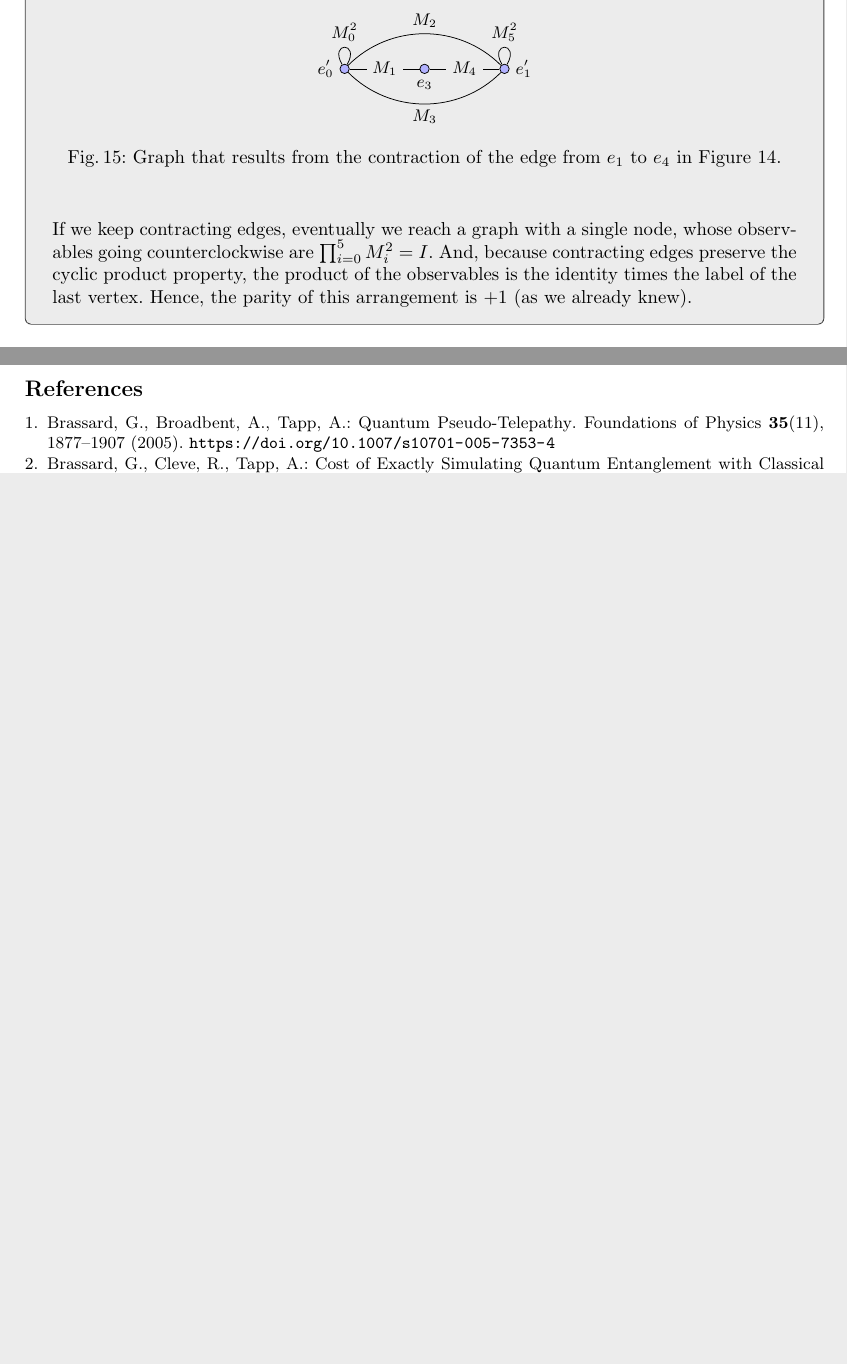
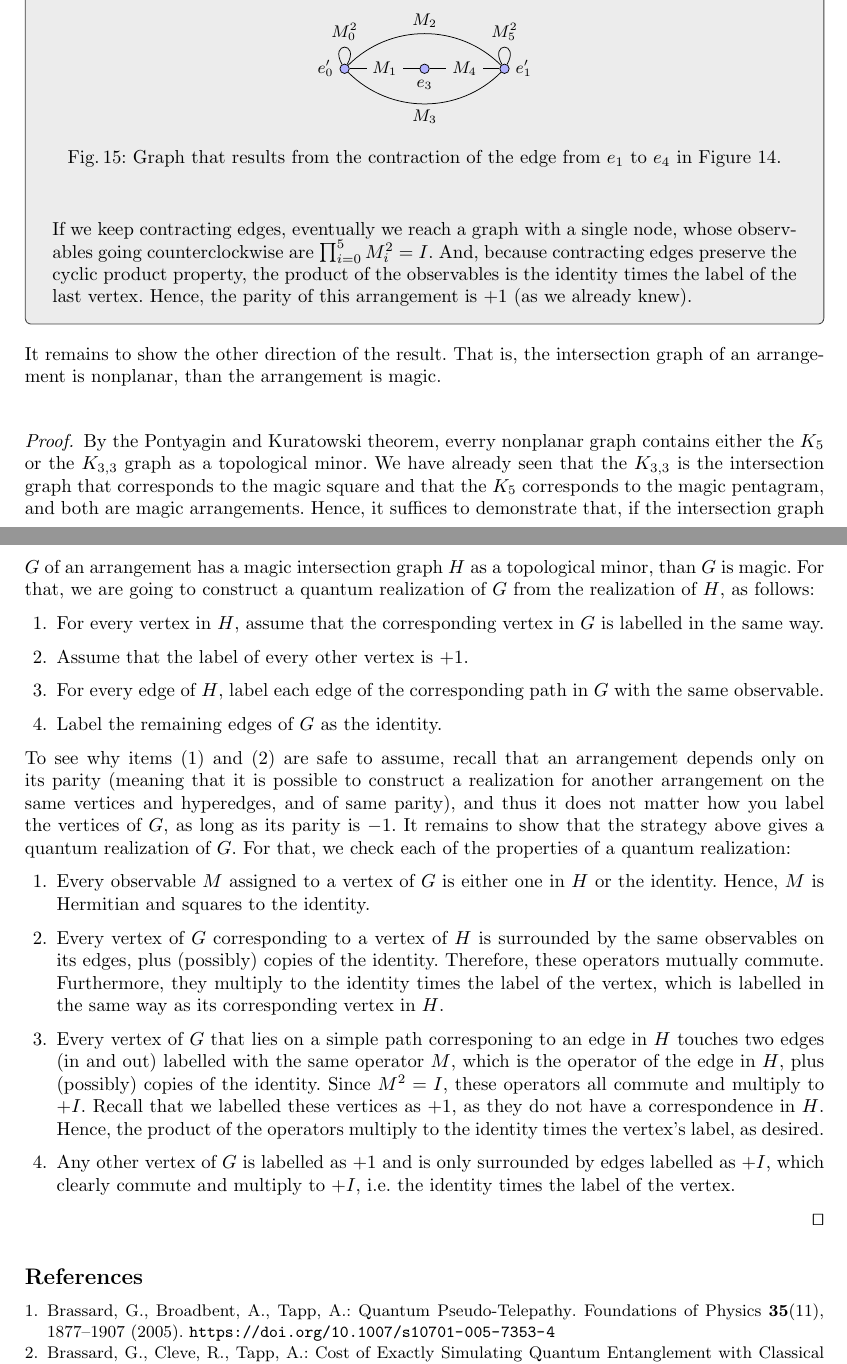
Before and after one commit to luigidcsoares/quantum-magic-square, a LaTeX paper (paper/main.tex): two parts of pages 15 and 16 of 16 before the commit and two parts of pages 14 and 15 of 15 after it, joined at a grey line, cut so that both start at the same text, the shorter picture padded with empty space. Compiled offline with pdfLaTeX.

Commit message:
paper => main result second direction

```diff
--- a/paper/main.tex
+++ b/paper/main.tex
@@ -28,9 +28,11 @@
 
 \usepackage{float}
 \usepackage{tcolorbox}
-\tcbuselibrary{theorems}
+\tcbuselibrary{breakable, skins, theorems}
 
 \newtcbtheorem{tcbexample}{Example}{
+  breakable,
+  enhanced,
   boxrule=0.15mm,
   colback=gray!15,
   colbacktitle=gray!15,
@@ -1448,5 +1451,68 @@ then its arrangement is not magic.
   this arrangement is \(+1\) (as we already knew).
 \end{tcbexample}
 
+It remains to show the other direction of the result. That is, the
+intersection graph of an arrangement is nonplanar, than the
+arrangement is magic.
+
+\begin{proof}
+  By the Pontyagin and Kuratowski theorem, everry nonplanar graph contains either
+  the \(K_{5}\) or the \(K_{3,3}\) graph as a topological minor. We have already seen
+  that the \(K_{3, 3}\) is the intersection graph that corresponds to the magic square
+  and that the \(K_{5}\) corresponds to the magic pentagram, and both are magic
+  arrangements. Hence, it suffices to demonstrate that, if the intersection graph
+  \(G\) of an arrangement has a magic intersection graph \(H\) as a topological minor,
+  than \(G\) is magic. For that, we are going to construct a quantum realization
+  of \(G\) from the realization of \(H\), as follows:
+
+  \begin{enumerate}
+  \item For every vertex in \(H\), assume that the corresponding vertex in
+    \(G\) is labelled in the same way.
+
+  \item Assume that the label of every other vertex is \(+1\).
+
+  \item For every edge of \(H\), label each edge of the corresponding  path in \(G\) with
+    the same observable.
+
+  \item Label the remaining edges of \(G\) as the identity.
+  \end{enumerate}
+
+  To see why items (1) and (2) are safe to assume, recall that an
+  arrangement depends only on its parity (meaning that it is possible
+  to construct a realization for another arrangement on the same
+  vertices and hyperedges, and of same parity), and thus it does not
+  matter how you label the vertices of \(G\), as long as its parity
+  is \(-1\). It remains to show that the strategy above gives a
+  quantum realization of \(G\). For that, we check each of the
+  properties of a quantum realization:
+
+  \begin{enumerate}
+  \item Every observable \(M\) assigned to a vertex of \(G\) is either one in \(H\) or
+    the identity. Hence, \(M\) is Hermitian and squares to the identity.
+
+  \item Every vertex of \(G\) corresponding to a vertex of \(H\) is
+    surrounded by the same observables on its edges, plus (possibly)
+    copies of the identity. Therefore, these operators mutually
+    commute. Furthermore, they multiply to the identity times the
+    label of the vertex, which is labelled in the same way as its
+    corresponding vertex in \(H\).
+
+  \item Every vertex of \(G\) that lies on a simple path corresponing
+    to an edge in \(H\) touches two edges (in and out) labelled with
+    the same operator \(M\), which is the operator of the edge in
+    \(H\), plus (possibly) copies of the identity. Since
+    \(M^{2} = I\), these operators all commute and multiply to
+    \(+I\). Recall that we labelled these vertices as \(+1\), as they
+    do not have a correspondence in \(H\). Hence, the product of the
+    operators multiply to the identity times the vertex's label, as
+    desired.
+
+  \item Any other vertex of \(G\) is labelled as \(+1\) and is only
+    surrounded by edges labelled as \(+I\), which clearly commute
+    and multiply to \(+I\), i.e.\ the identity times the label of the vertex.
+  \end{enumerate}
+  \qed
+\end{proof}
+
 \printbibliography{}
 \end{document}
```
Also changed, not shown: paper/main.pdf, paper/main.tex (5 more changed lines).
